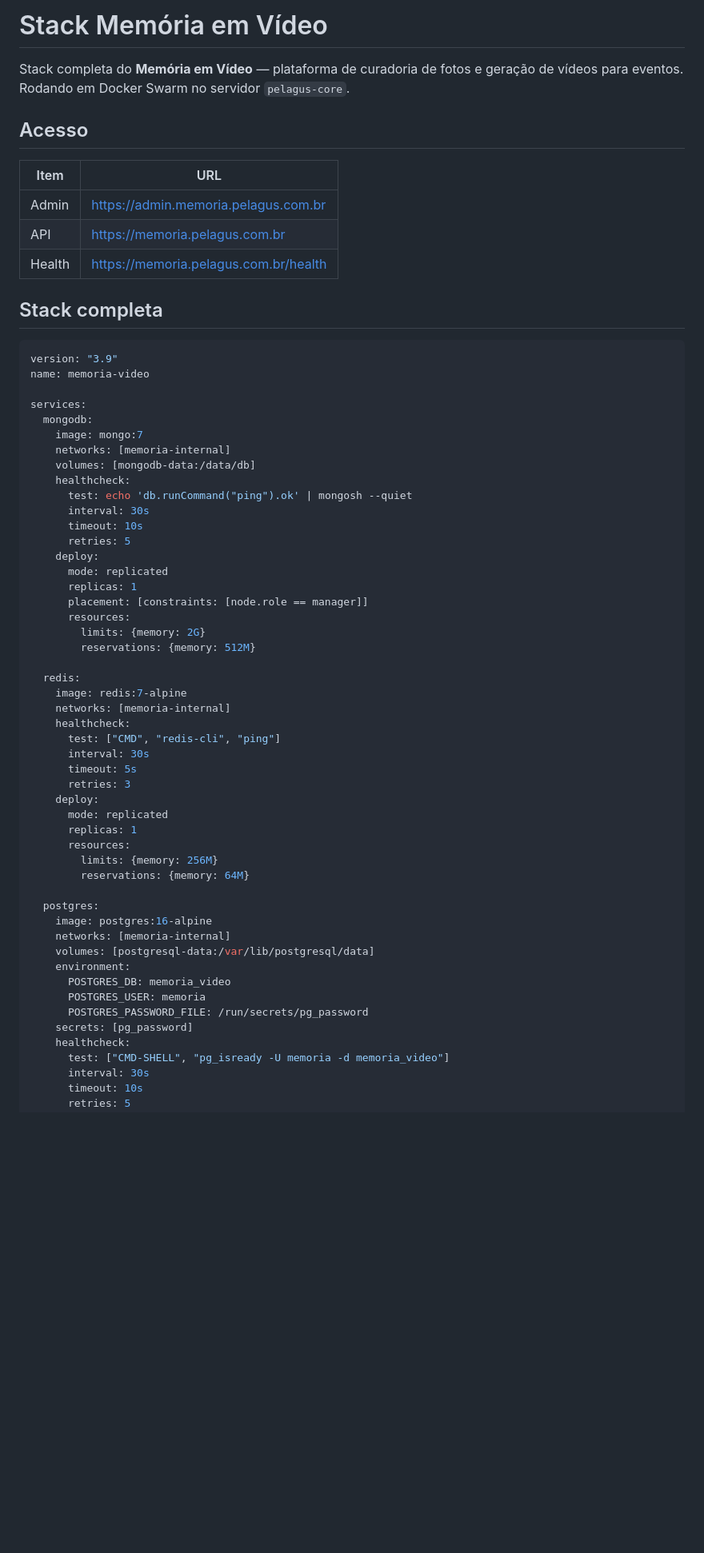
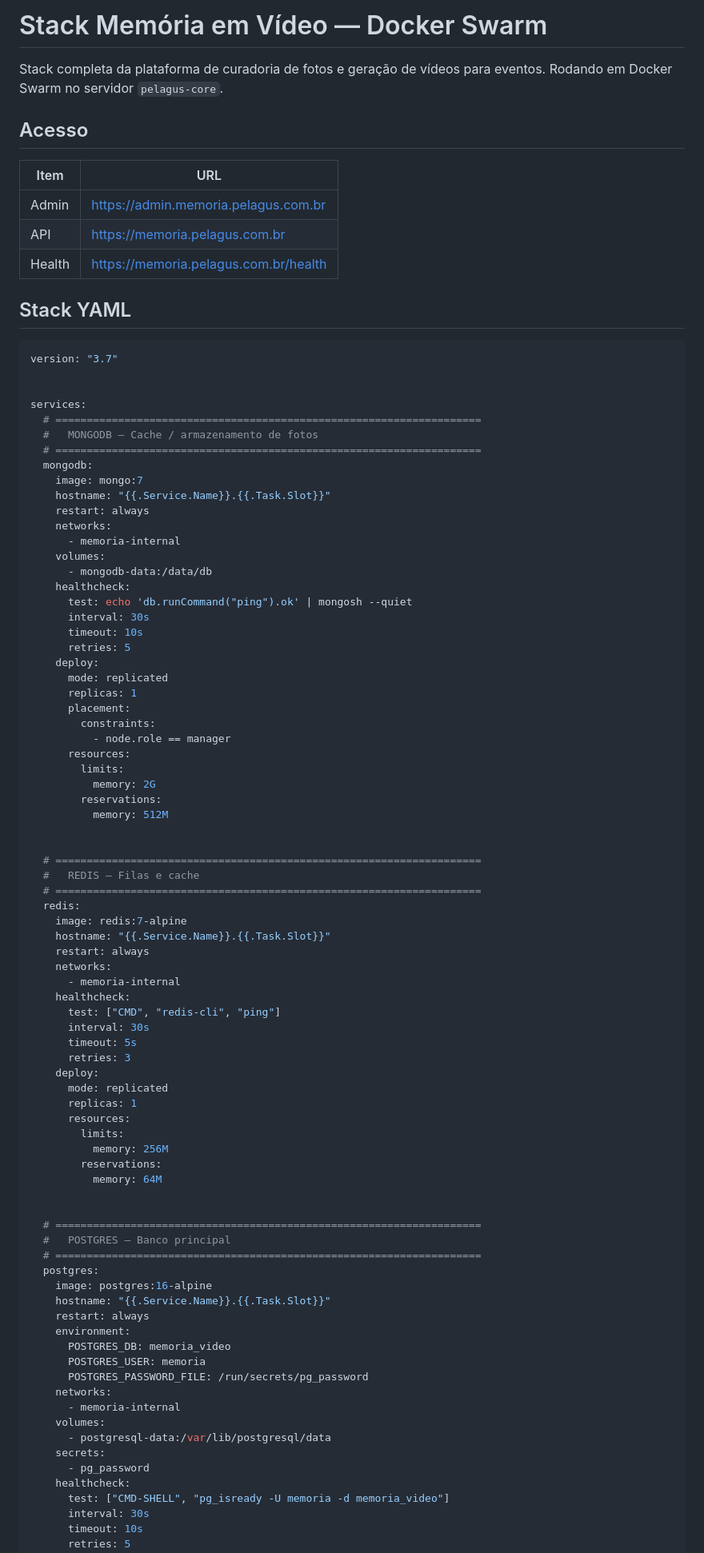
Before and after one commit to prometheapelagus-cloud/memoria-video, a Markdown page: docs/STACK-MEMORIA.md, the part around one of its changes. Shown at 80% size. GitHub-like rendering; blank space fills up the shorter version.

Commit message:
docs: reformat STACK-MEMORIA.md with proper YAML formatting matching Postiz style

````diff
--- a/docs/STACK-MEMORIA.md
+++ b/docs/STACK-MEMORIA.md
@@ -1,7 +1,7 @@
-# Stack Memória em Vídeo
+# Stack Memória em Vídeo — Docker Swarm
 
-Stack completa do **Memória em Vídeo** — plataforma de curadoria de fotos e
-geração de vídeos para eventos. Rodando em Docker Swarm no servidor `pelagus-core`.
+Stack completa da plataforma de curadoria de fotos e geração de vídeos para eventos.
+Rodando em Docker Swarm no servidor `pelagus-core`.
 
 ## Acesso
 
@@ -11,17 +11,24 @@ geração de vídeos para eventos. Rodando em Docker Swarm no servidor `pelagus-
 | API | https://memoria.pelagus.com.br |
 | Health | https://memoria.pelagus.com.br/health |
 
-## Stack completa
+## Stack YAML
 
 ```yaml
-version: "3.9"
-name: memoria-video
+version: "3.7"
+
 
 services:
+  # ====================================================================
+  #   MONGODB — Cache / armazenamento de fotos
+  # ====================================================================
   mongodb:
     image: mongo:7
-    networks: [memoria-internal]
-    volumes: [mongodb-data:/data/db]
+    hostname: "{{.Service.Name}}.{{.Task.Slot}}"
+    restart: always
+    networks:
+      - memoria-internal
+    volumes:
+      - mongodb-data:/data/db
     healthcheck:
       test: echo 'db.runCommand("ping").ok' | mongosh --quiet
       interval: 30s
@@ -30,14 +37,25 @@ services:
     deploy:
       mode: replicated
       replicas: 1
-      placement: [constraints: [node.role == manager]]
+      placement:
+        constraints:
+          - node.role == manager
       resources:
-        limits: {memory: 2G}
-        reservations: {memory: 512M}
+        limits:
+          memory: 2G
+        reservations:
+          memory: 512M
 
+
+  # ====================================================================
+  #   REDIS — Filas e cache
+  # ====================================================================
   redis:
     image: redis:7-alpine
-    networks: [memoria-internal]
+    hostname: "{{.Service.Name}}.{{.Task.Slot}}"
+    restart: always
+    networks:
+      - memoria-internal
     healthcheck:
       test: ["CMD", "redis-cli", "ping"]
       interval: 30s
@@ -47,18 +65,29 @@ services:
       mode: replicated
       replicas: 1
       resources:
-        limits: {memory: 256M}
-        reservations: {memory: 64M}
+        limits:
+          memory: 256M
+        reservations:
+          memory: 64M
 
+
+  # ====================================================================
+  #   POSTGRES — Banco principal
+  # ====================================================================
   postgres:
     image: postgres:16-alpine
-    networks: [memoria-internal]
-    volumes: [postgresql-data:/var/lib/postgresql/data]
+    hostname: "{{.Service.Name}}.{{.Task.Slot}}"
+    restart: always
     environment:
       POSTGRES_DB: memoria_video
       POSTGRES_USER: memoria
       POSTGRES_PASSWORD_FILE: /run/secrets/pg_password
-    secrets: [pg_password]
+    networks:
+      - memoria-internal
+    volumes:
+      - postgresql-data:/var/lib/postgresql/data
+    secrets:
+      - pg_password
     healthcheck:
       test: ["CMD-SHELL", "pg_isready -U memoria -d memoria_video"]
       interval: 30s
````
Also changed, not shown: other parts of docs/STACK-MEMORIA.md (+39 -18 lines).
